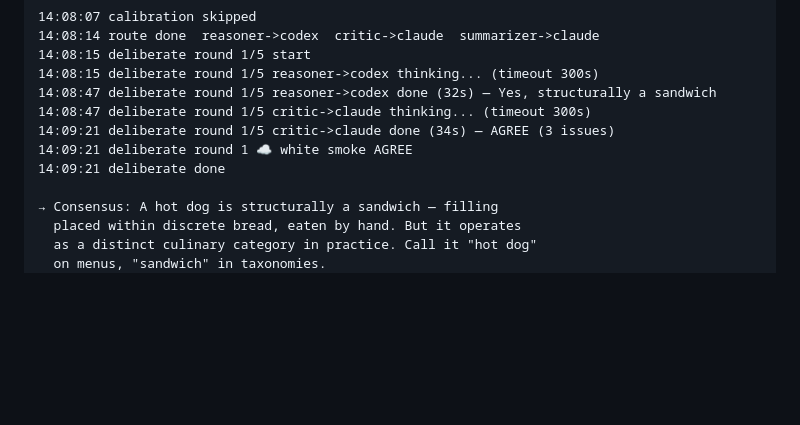
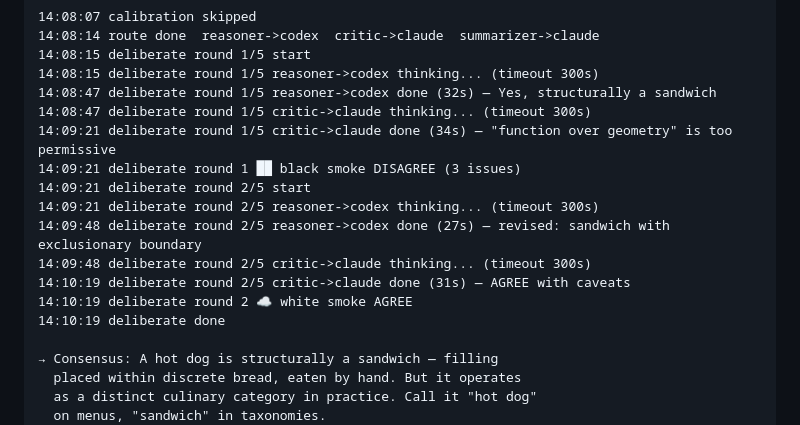
Before and after one commit to tannernicol/agent-conclave, a Markdown page: README.md, the part around the change. Rendered like a GitHub page; blank space fills up the shorter version.

Commit message:
Show disagree→agree flow in README demo
Black smoke round 1 (critic challenges "function over geometry"),
white smoke round 2 after reasoner revises with exclusionary boundary.

Co-Authored-By: Claude Opus 4.6 <noreply@anthropic.com>

```diff
--- a/README.md
+++ b/README.md
@@ -35,9 +35,15 @@ $ conclave run --query "Is a hot dog a sandwich?" --progress
 14:08:15 deliberate round 1/5 reasoner->codex thinking... (timeout 300s)
 14:08:47 deliberate round 1/5 reasoner->codex done (32s) — Yes, structurally a sandwich
 14:08:47 deliberate round 1/5 critic->claude thinking... (timeout 300s)
-14:09:21 deliberate round 1/5 critic->claude done (34s) — AGREE (3 issues)
-14:09:21 deliberate round 1 ☁️ white smoke AGREE
-14:09:21 deliberate done
+14:09:21 deliberate round 1/5 critic->claude done (34s) — "function over geometry" is too permissive
+14:09:21 deliberate round 1 ██ black smoke DISAGREE (3 issues)
+14:09:21 deliberate round 2/5 start
+14:09:21 deliberate round 2/5 reasoner->codex thinking... (timeout 300s)
+14:09:48 deliberate round 2/5 reasoner->codex done (27s) — revised: sandwich with exclusionary boundary
+14:09:48 deliberate round 2/5 critic->claude thinking... (timeout 300s)
+14:10:19 deliberate round 2/5 critic->claude done (31s) — AGREE with caveats
+14:10:19 deliberate round 2 ☁️ white smoke AGREE
+14:10:19 deliberate done
 
 → Consensus: A hot dog is structurally a sandwich — filling
   placed within discrete bread, eaten by hand. But it operates
```
